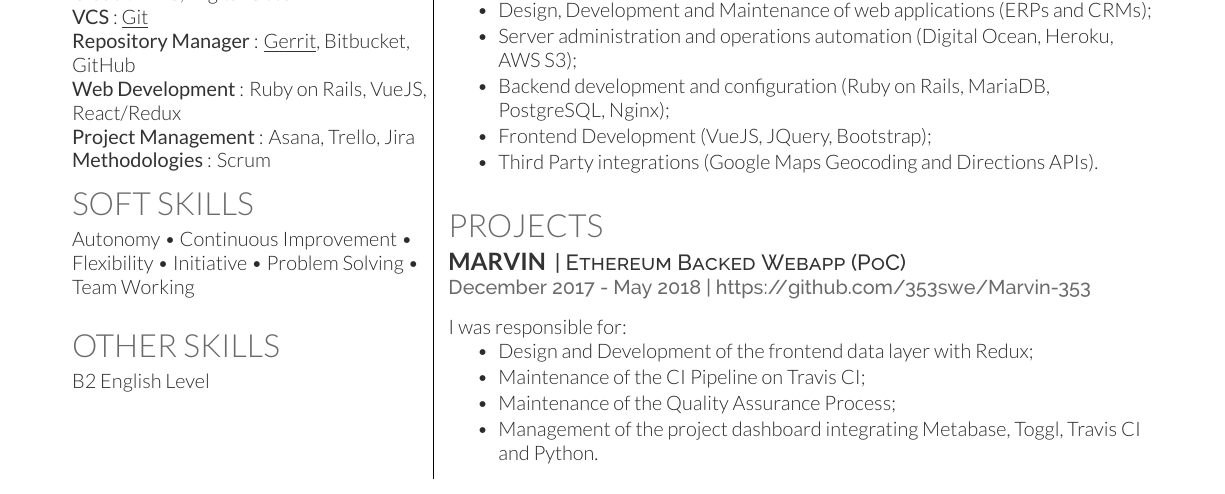
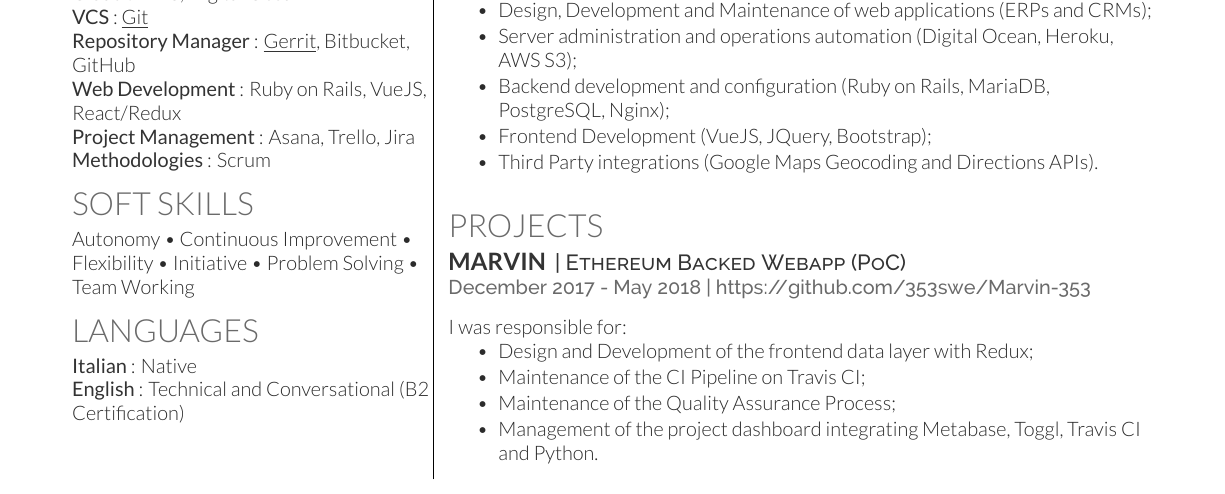
Before and after one commit to gmarraff/resume, a LaTeX CV (cv.tex): part of the page, cut so that both start at the same text. Compiled offline with XeLaTeX.

Commit message:
Rename Other Skills to Languages

```diff
--- a/cv.tex
+++ b/cv.tex
@@ -128,9 +128,9 @@
 \section{Soft Skills}
 Autonomy \textbullet{} Continuous Improvement \textbullet{} Flexibility \textbullet{}
 Initiative \textbullet{} Problem Solving \textbullet{} Team Working
-\sectionsep
-\section{Other Skills}
-B2 English Level
+\section{Languages}
+\custombold{Italian}: Native\\
+\custombold{English}: Technical and Conversational (B2 Certification)
 \sectionsep
 
 %%%%%%%%%%%%%%%%%%%%%%%%%%%%%%%%%%%%%%
```
